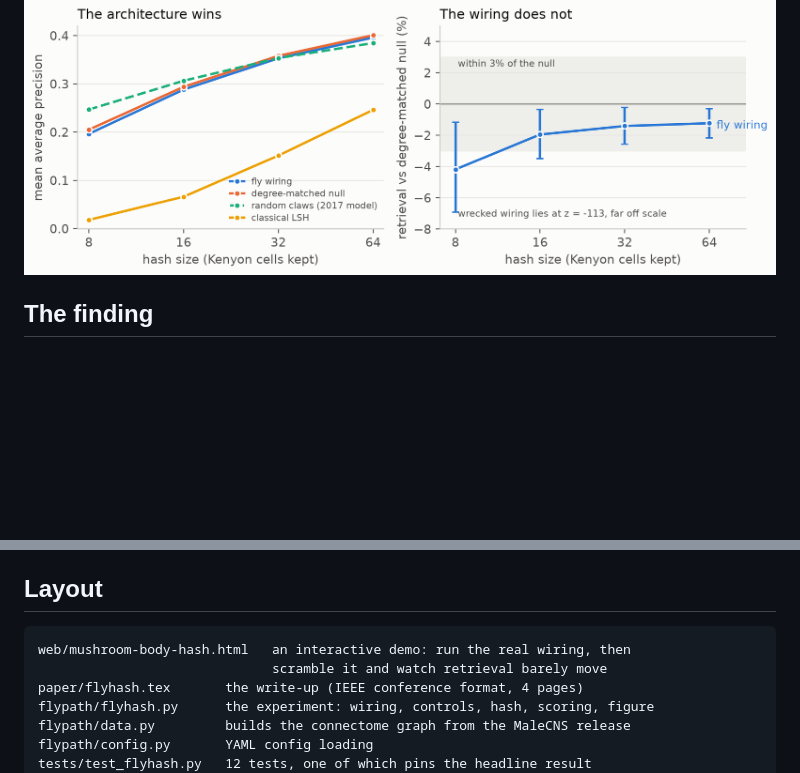
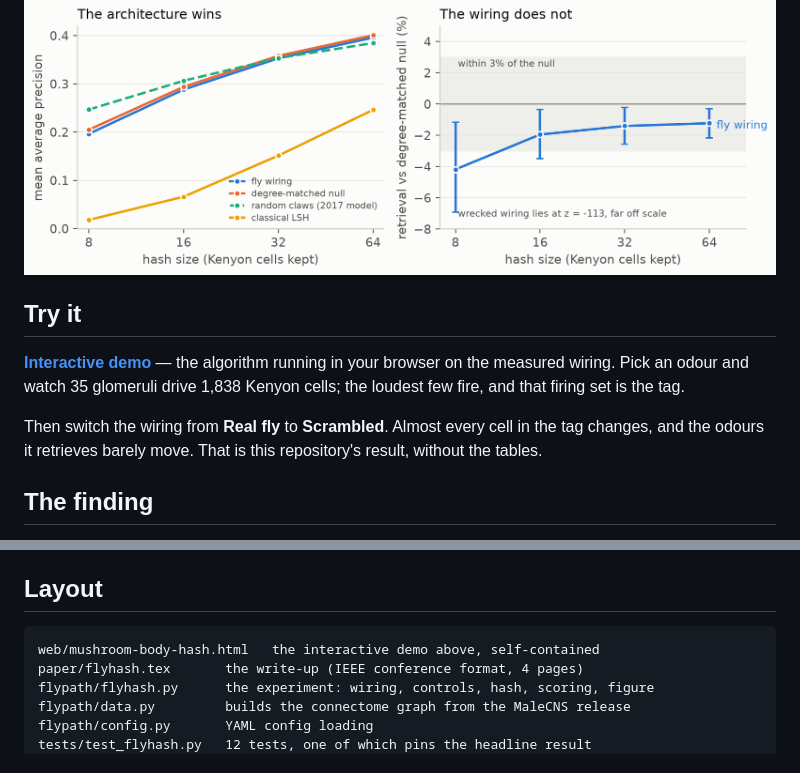
Before and after one commit to ssenge/FlyHash-Connectome, a Markdown page: README.md, 2 parts joined by grey strips. Rendered like a GitHub page; blank space fills up the shorter version.

Commit message:
Link the interactive demo from the README
Served from GitHub Pages off main, so the link works for anyone reading
the repository rather than only locally.

````diff
--- a/README.md
+++ b/README.md
@@ -15,6 +15,17 @@ for their random one and asks whether it matters.
 It does not.
 
 ![result](results/flyhash.png)
+
+## Try it
+
+**[Interactive demo](https://ssenge.github.io/FlyHash-Connectome/web/mushroom-body-hash.html)**
+— the algorithm running in your browser on the measured wiring. Pick an odour and
+watch 35 glomeruli drive 1,838 Kenyon cells; the loudest few fire, and that
+firing set is the tag.
+
+Then switch the wiring from **Real fly** to **Scrambled**. Almost every cell in
+the tag changes, and the odours it retrieves barely move. That is this
+repository's result, without the tables.
 
 ## The finding
 
@@ -150,8 +161,7 @@ Stated plainly, because they bound the claim.
 ## Layout
 
 ```
-web/mushroom-body-hash.html   an interactive demo: run the real wiring, then
-                              scramble it and watch retrieval barely move
+web/mushroom-body-hash.html   the interactive demo above, self-contained
 paper/flyhash.tex       the write-up (IEEE conference format, 4 pages)
 flypath/flyhash.py      the experiment: wiring, controls, hash, scoring, figure
 flypath/data.py         builds the connectome graph from the MaleCNS release
````
